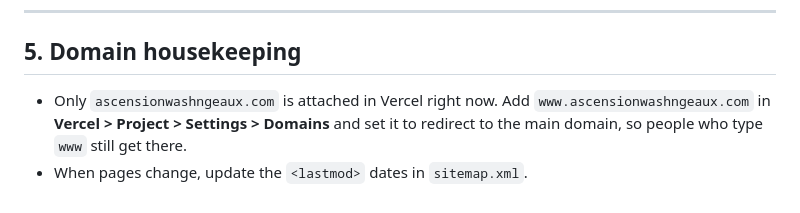
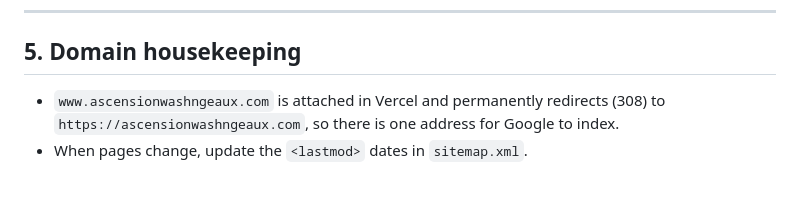
Before and after one commit to Teddyjday94/awag, a Markdown page: docs/seo-setup.md, the part around the change. Rendered like a GitHub page.

Commit message:
Note www redirect in SEO setup guide
Co-Authored-By: Claude Opus 5.5 <noreply@anthropic.com>
Claude-Session: https://claude.ai/code/session_018StcEJtThmbHsfAKRAzjZx

```diff
--- a/docs/seo-setup.md
+++ b/docs/seo-setup.md
@@ -125,7 +125,6 @@ Update the website link on the Facebook page (`facebook.com/ascensionwashngeaux`
 
 ## 5. Domain housekeeping
 
-- Only `ascensionwashngeaux.com` is attached in Vercel right now. Add `www.ascensionwashngeaux.com`
-  in **Vercel > Project > Settings > Domains** and set it to redirect to the main domain,
-  so people who type `www` still get there.
+- `www.ascensionwashngeaux.com` is attached in Vercel and permanently redirects (308) to
+  `https://ascensionwashngeaux.com`, so there is one address for Google to index.
 - When pages change, update the `<lastmod>` dates in `sitemap.xml`.
```
